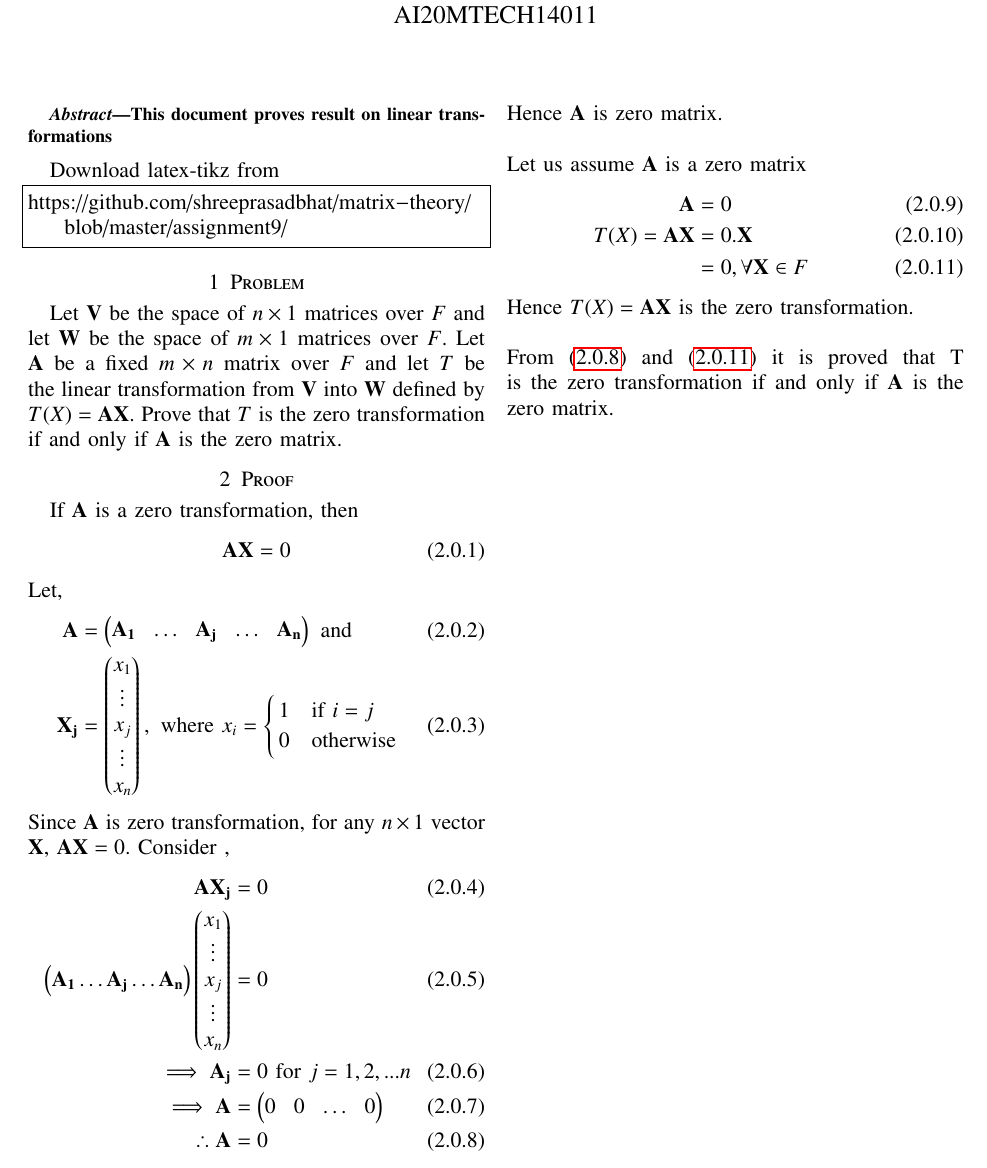
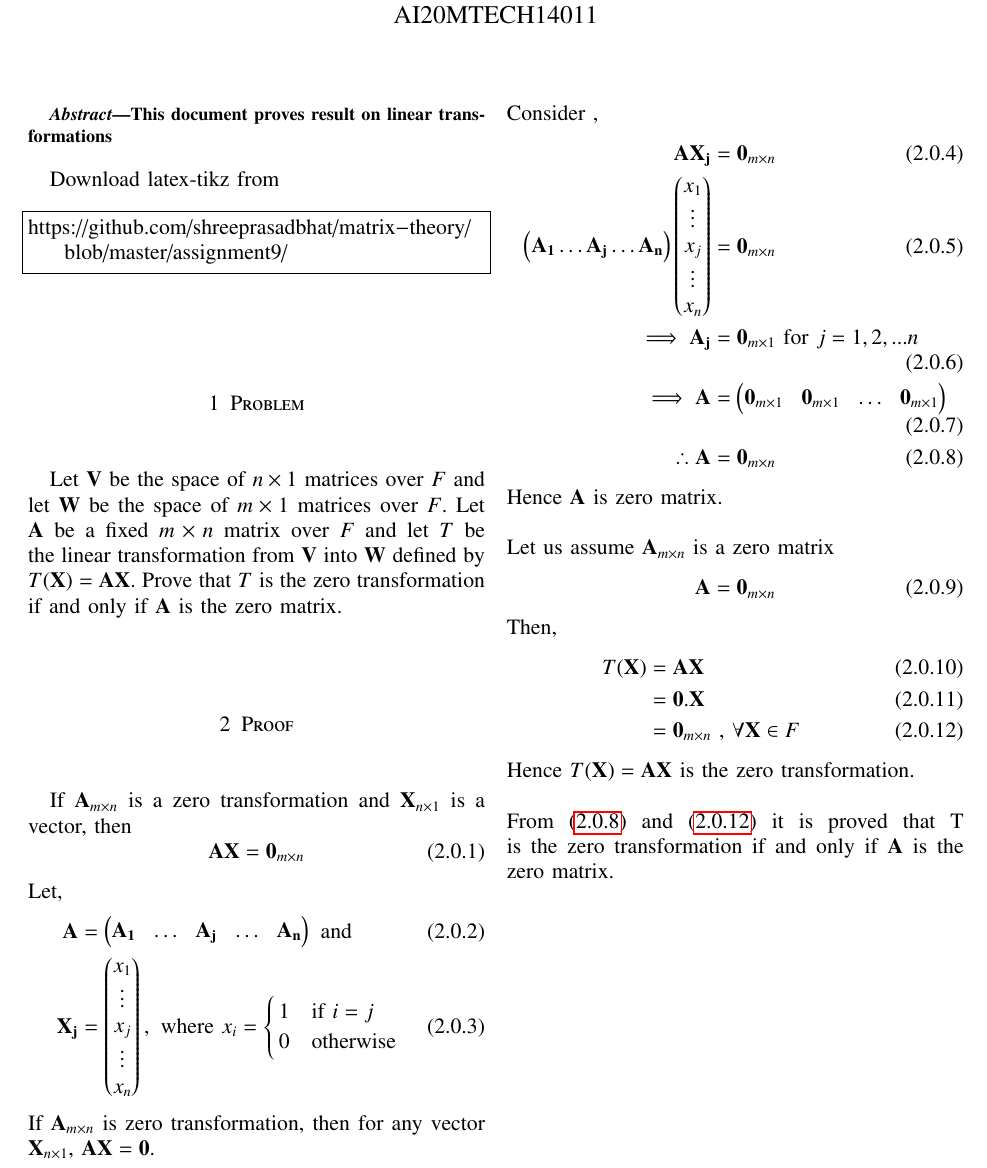
Before and after one commit to shreeprasadbhat/matrix-theory, a LaTeX problem sheet (assignment9/assignment9.tex): part of the page, cut so that both start at the same text. Compiled offline with pdfLaTeX.

Commit message:
changed notations of zero matrix

```diff
--- a/assignment9/assignment9.tex
+++ b/assignment9/assignment9.tex
@@ -237,11 +237,11 @@ https://github.com/shreeprasadbhat/matrix-theory/blob/master/assignment9/
 \end{lstlisting}
 %
 \section{Problem}
-Let $\vec{V}$ be the space of $n \times 1$ matrices over $F$ and let $\vec{W}$ be the space of $m \times 1$ matrices over $F$. Let $\vec{A}$ be a fixed $m \times n$ matrix over $F$ and let $T$ be the linear transformation from $\vec{V}$ into $\vec{W}$ defined by $T(X) = \vec{A}\vec{X}$. Prove that $T$ is the zero transformation if and only if $\vec{A}$ is the zero matrix.
+Let $\vec{V}$ be the space of $n \times 1$ matrices over $F$ and let $\vec{W}$ be the space of $m \times 1$ matrices over $F$. Let $\vec{A}$ be a fixed $m \times n$ matrix over $F$ and let $T$ be the linear transformation from $\vec{V}$ into $\vec{W}$ defined by $T(\vec{X}) = \vec{A}\vec{X}$. Prove that $T$ is the zero transformation if and only if $\vec{A}$ is the zero matrix.
 \section{Proof}
-If $\vec{A}$ is a zero transformation, then
+If $\vec{A}_{m \times n}$ is a zero transformation and $\vec{X}_{n \times 1}$ is a vector, then
 \begin{equation}\label{eq1}
-	\vec{A}\vec{X} = 0
+	\vec{A}\vec{X} = \vec{0}_{m \times n}
 \end{equation}
 Let,
 \begin{align}
@@ -253,24 +253,28 @@ Let,
 		0 & \text{otherwise}
 	\end{cases}
 \end{align}
-Since $\vec{A}$ is zero transformation, for any $n\times1$ vector $\vec{X}$, $\vec{A}\vec{X} = 0$. Consider ,
+If $\vec{A}_{m \times n}$ is zero transformation, then for any vector $\vec{X}_{n \times 1}$, $\vec{A}\vec{X} = \vec{0}$.\\ Consider ,
 \begin{align}
-	\label{eq4}\vec{A}{\vec{X_j}} &= 0\\
+	\label{eq4}\vec{A}{\vec{X_j}} &= \vec{0}_{m \times n}\\
 	\label{eq5}\myvec{\vec{A_1}\dots\vec{A_j}\dots\vec{A_n}}
-	\myvec{x_1\\\vdots\\x_j\\\vdots\\x_n} &= 0\\
-	\label{eq6}\implies \vec{A_j} &= 0 \text{ for $j=1,2,...n$}\\
-	\implies\vec{A} &= \myvec{0 & 0 & \dots & 0}\\
-	\label{eq7}\therefore \vec{A} &= 0
+	\myvec{x_1\\\vdots\\x_j\\\vdots\\x_n} &= \vec{0}_{m \times n}\\
+	\label{eq6}\implies \vec{A_j} &= \vec{0}_{m\times1} \text{ for $j=1,2,...n$}\\
+	\implies\vec{A} &= \myvec{\vec{0}_{m \times 1} & \vec{0}_{m \times 1} & \dots & \vec{0}_{m \times 1}}\\
+	\label{eq7}\therefore \vec{A} &= \vec{0}_{m \times n}
 \end{align}
 Hence $\vec{A}$ is zero matrix.\\
 \\
-Let us assume $\vec{A}$ is a zero matrix
+Let us assume $\vec{A}_{m \times n}$ is a zero matrix
 \begin{align}
-	\label{eq8}\vec{A} &= 0\\
-	\label{eq9}T(X) = \vec{A}\vec{X} &= 0.\vec{X}\\
-	\label{eq10}&= 0, \forall \vec{X} \in F
+	\label{eq8}\vec{A} = \vec{0}_{m \times n}
 \end{align}
-Hence $T(X) = \vec{A}\vec{X}$ is the zero transformation.\\
+Then,
+\begin{align}
+	\label{eq9}T(\vec{X}) &= \vec{A}\vec{X}\\
+	&= \vec{0}.\vec{X}\\
+	\label{eq10}&= \vec{0}_{m \times n}\text{     ,  }\forall \vec{X} \in F
+\end{align}
+Hence $T(\vec{X}) = \vec{A}\vec{X}$ is the zero transformation.\\
 \\
 From \eqref{eq7} and \eqref{eq10} it is proved that T is the zero transformation if and only if $\vec{A}$ is the zero matrix.
 \end{document}
```
Also changed, not shown: assignment9/assignment9.pdf.
